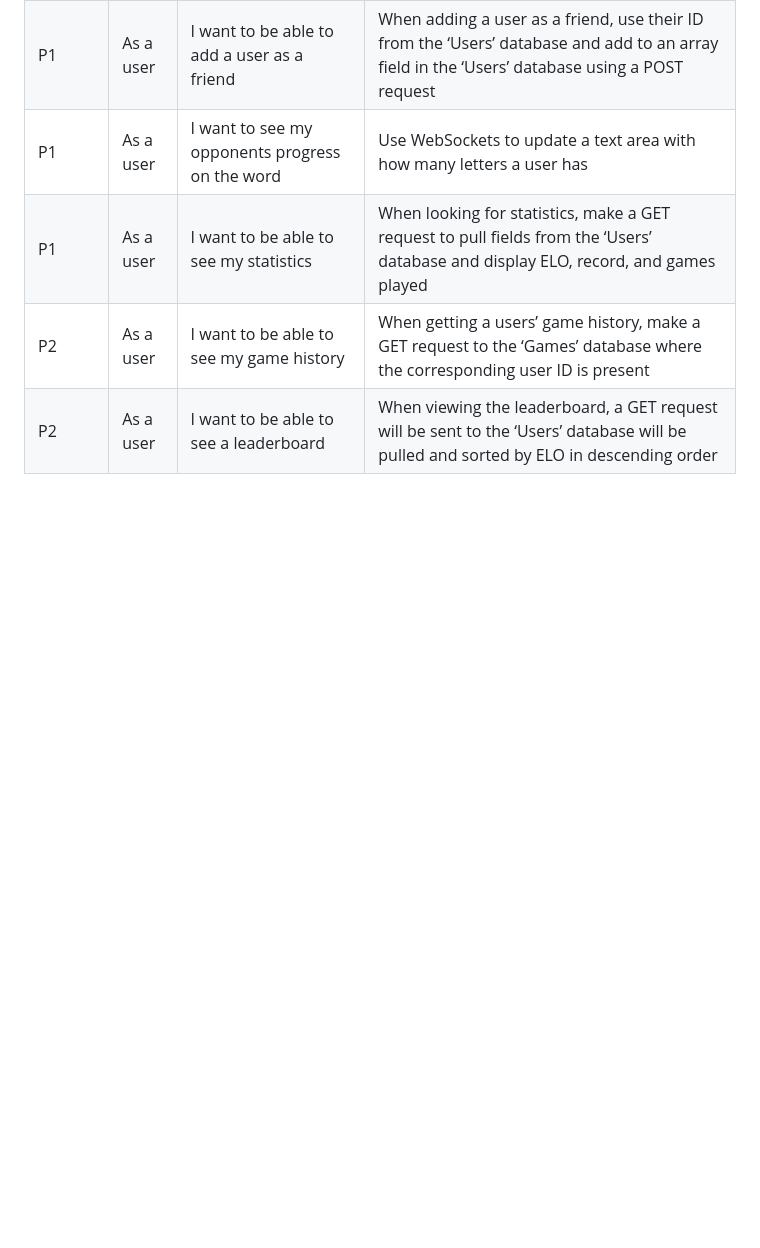
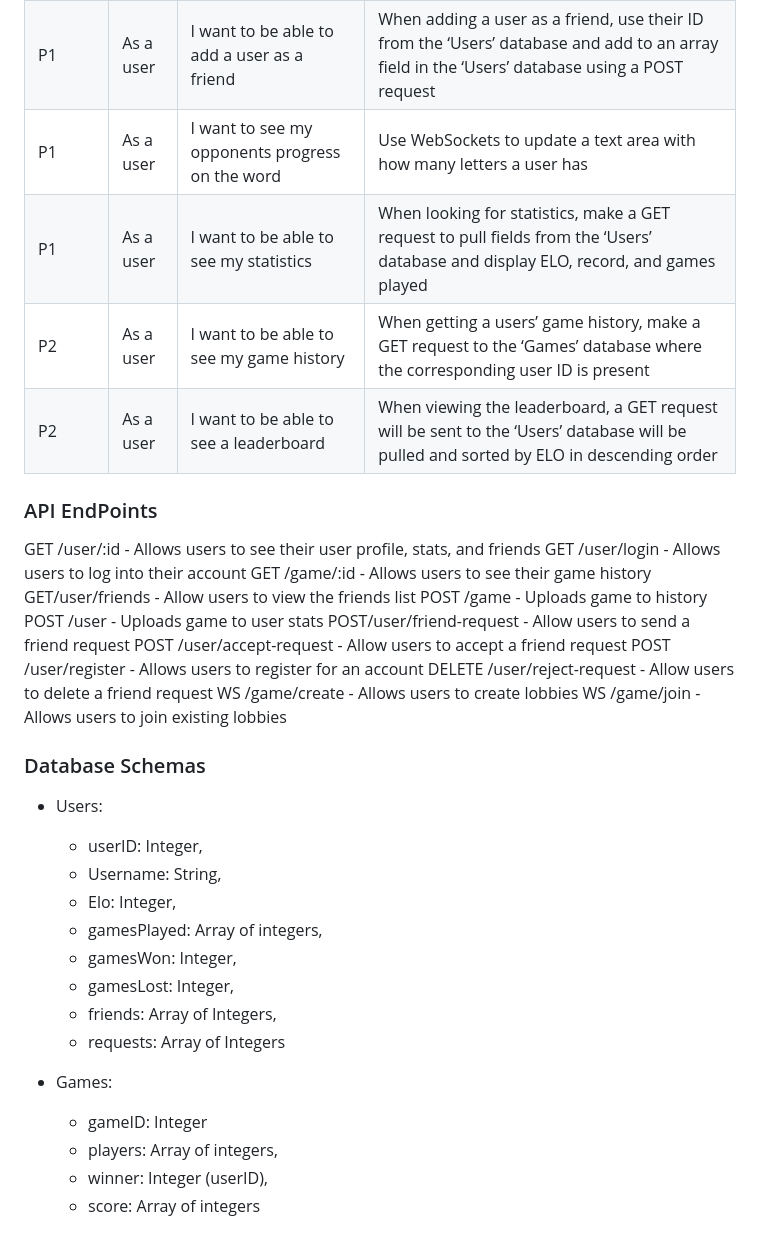
Before and after one commit to pinaple12/1v1_Wordle, a Markdown page: README.md, the part around the change printed below. Drawn GitHub-style; blank space fills up the shorter version.

```diff
--- a/README.md
+++ b/README.md
@@ -33,3 +34,34 @@ As developers, we hope to bring this project to life so our target audience and
 | P1       | As a user  | I want to be able to see my statistics                        | When looking for statistics, make a GET request to pull fields from the ‘Users’ database and display ELO, record, and games played |
 | P2       | As a user  | I want to be able to see my game history                      | When getting a users’ game history, make a GET request to the ‘Games’ database where the corresponding user ID is present |
 | P2       | As a user  | I want to be able to see a leaderboard                        | When viewing the leaderboard, a GET request will be sent to the ‘Users’ database will be pulled and sorted by ELO in descending order |
+
+### API EndPoints
+GET /user/:id - Allows users to see their user profile, stats, and friends
+GET /user/login - Allows users to log into their account
+GET /game/:id - Allows users to see their game history
+GET/user/friends - Allow users to view the friends list
+POST /game - Uploads game to history
+POST /user - Uploads game to user stats
+POST/user/friend-request - Allow users to send a friend request
+POST /user/accept-request - Allow users to accept a friend request
+POST /user/register - Allows users to register for an account
+DELETE /user/reject-request - Allow users to delete a friend request
+WS /game/create - Allows users to create lobbies
+WS /game/join - Allows users to join existing lobbies
+
+### Database Schemas
+- Users:
+	* userID: Integer,
+	* Username: String,
+	* Elo: Integer,
+	* gamesPlayed: Array of integers,
+	* gamesWon: Integer,
+	* gamesLost: Integer,
+	* friends: Array of Integers,
+	* requests: Array of Integers
+
+- Games:
+	* gameID: Integer
+  * players: Array of integers,
+  * winner: Integer (userID),
+  * score: Array of integers
```
Also changed, not shown: other parts of README.md (+1 -0 lines).
